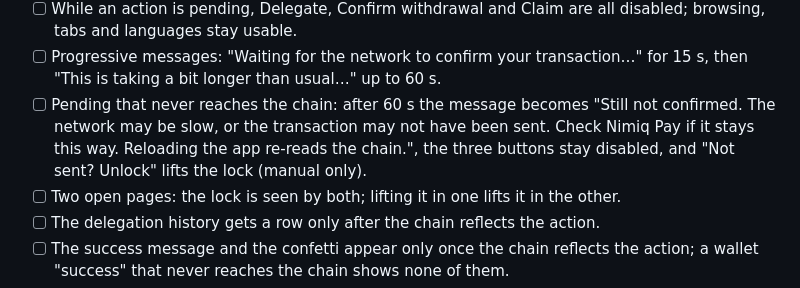
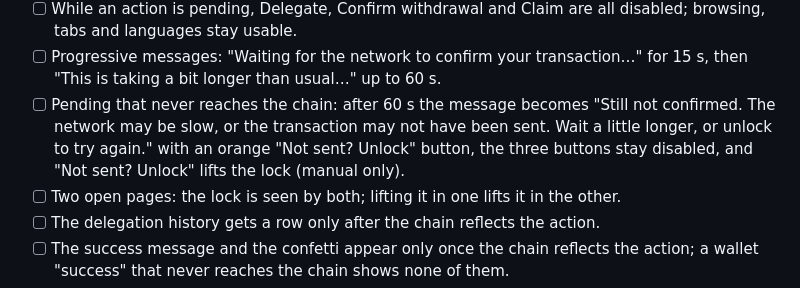
Before and after one commit to Julien59247787/nimiq-app-validatorswipe, a Markdown page: docs/TESTING.md, the part around the change. Rendered like a GitHub page.

```diff
--- a/docs/TESTING.md
+++ b/docs/TESTING.md
@@ -49,7 +49,7 @@ has actually been verified on a real device is recorded in [KNOWN-LIMITATIONS.md
 - [ ] Reload the page while a transaction is pending: the waiting message and the lock on Delegate, Confirm withdrawal and Claim come back, then clear when the chain reflects the action.
 - [ ] While an action is pending, Delegate, Confirm withdrawal and Claim are all disabled; browsing, tabs and languages stay usable.
 - [ ] Progressive messages: "Waiting for the network to confirm your transaction…" for 15 s, then "This is taking a bit longer than usual…" up to 60 s.
-- [ ] Pending that never reaches the chain: after 60 s the message becomes "Still not confirmed. The network may be slow, or the transaction may not have been sent. Check Nimiq Pay if it stays this way. Reloading the app re-reads the chain.", the three buttons stay disabled, and "Not sent? Unlock" lifts the lock (manual only).
+- [ ] Pending that never reaches the chain: after 60 s the message becomes "Still not confirmed. The network may be slow, or the transaction may not have been sent. Wait a little longer, or unlock to try again." with an orange "Not sent? Unlock" button, the three buttons stay disabled, and "Not sent? Unlock" lifts the lock (manual only).
 - [ ] Two open pages: the lock is seen by both; lifting it in one lifts it in the other.
 - [ ] The delegation history gets a row only after the chain reflects the action.
 - [ ] The success message and the confetti appear only once the chain reflects the action; a wallet "success" that never reaches the chain shows none of them.
```
Also changed, not shown: CHANGELOG.md (+3 -2 lines), docs/KNOWN-LIMITATIONS.md (+4 -4 lines).
